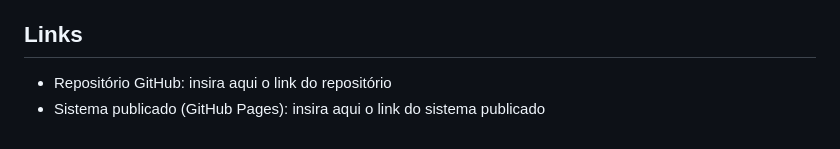
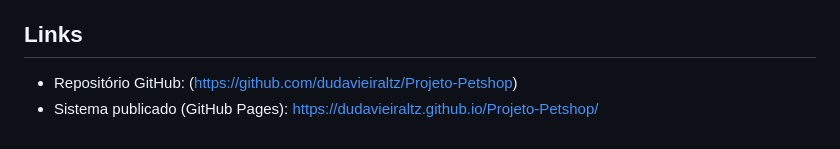
Before and after one commit to dudavieiraltz/Petshop-Fase-1, a Markdown page: README.md, the part around the change. Rendered like a GitHub page.

Commit message:
Atualiza links do projeto no README

```diff
--- a/README.md
+++ b/README.md
@@ -73,5 +73,5 @@ petshop/
 
 ## Links
 
-- Repositório GitHub: insira aqui o link do repositório
-- Sistema publicado (GitHub Pages): insira aqui o link do sistema publicado
+- Repositório GitHub: (https://github.com/dudavieiraltz/Projeto-Petshop)
+- Sistema publicado (GitHub Pages): https://dudavieiraltz.github.io/Projeto-Petshop/
```
